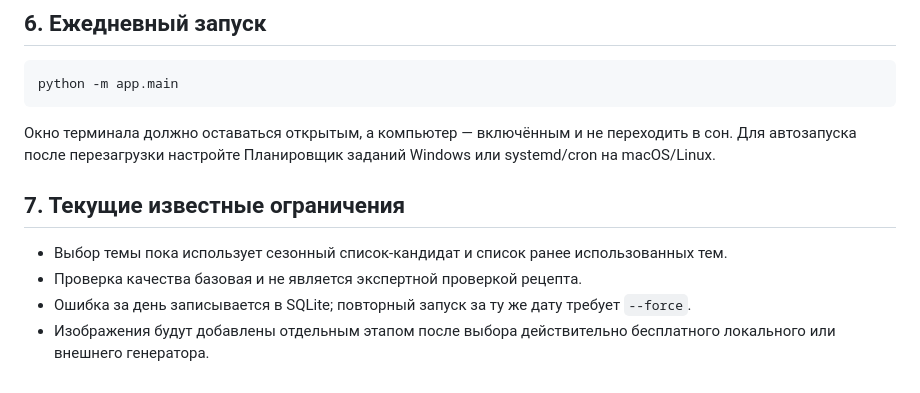
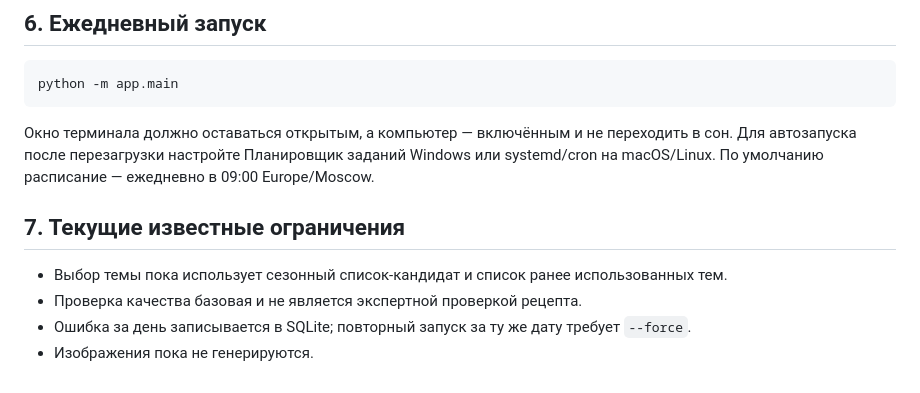
Before and after one commit to Cl1nk404/testy_world, a Markdown page: README.md, the part around one of its changes. Rendered like a GitHub page.

````diff
--- a/README.md
+++ b/README.md
@@ -77,11 +83,11 @@ python -m app.main --once --force
 python -m app.main
 ```
 
-Окно терминала должно оставаться открытым, а компьютер — включённым и не переходить в сон. Для автозапуска после перезагрузки настройте Планировщик заданий Windows или systemd/cron на macOS/Linux.
+Окно терминала должно оставаться открытым, а компьютер — включённым и не переходить в сон. Для автозапуска после перезагрузки настройте Планировщик заданий Windows или systemd/cron на macOS/Linux. По умолчанию расписание — ежедневно в 09:00 Europe/Moscow.
 
 ## 7. Текущие известные ограничения
 
 - Выбор темы пока использует сезонный список-кандидат и список ранее использованных тем.
 - Проверка качества базовая и не является экспертной проверкой рецепта.
 - Ошибка за день записывается в SQLite; повторный запуск за ту же дату требует `--force`.
-- Изображения будут добавлены отдельным этапом после выбора действительно бесплатного локального или внешнего генератора.
+- Изображения пока не генерируются.
````
Also changed, not shown: other parts of README.md (+18 -12 lines).
